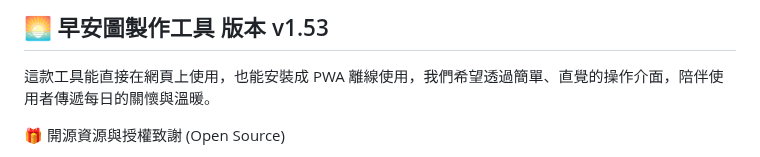
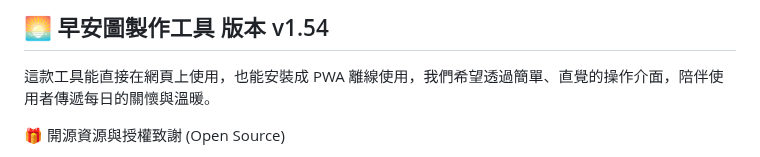
Before and after one commit to jadk01216-gif/goodmoring-v2, a Markdown page: README.md, the part around the change. Drawn GitHub-style.

```diff
--- a/README.md
+++ b/README.md
@@ -1,4 +1,4 @@
-## 🌅 早安圖製作工具 版本 v1.53
+## 🌅 早安圖製作工具 版本 v1.54
 
 這款工具能直接在網頁上使用，也能安裝成 PWA 離線使用，我們希望透過簡單、直覺的操作介面，陪伴使用者傳遞每日的關懷與溫暖。
 
```
Also changed, not shown: changelog.md (+13 -0 lines).
